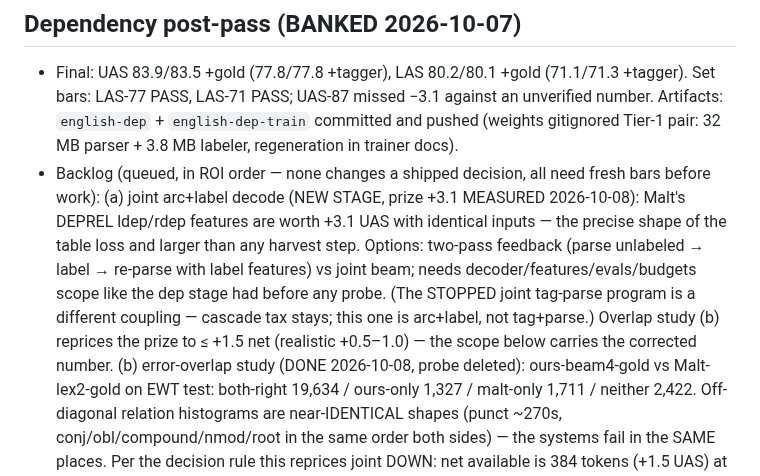
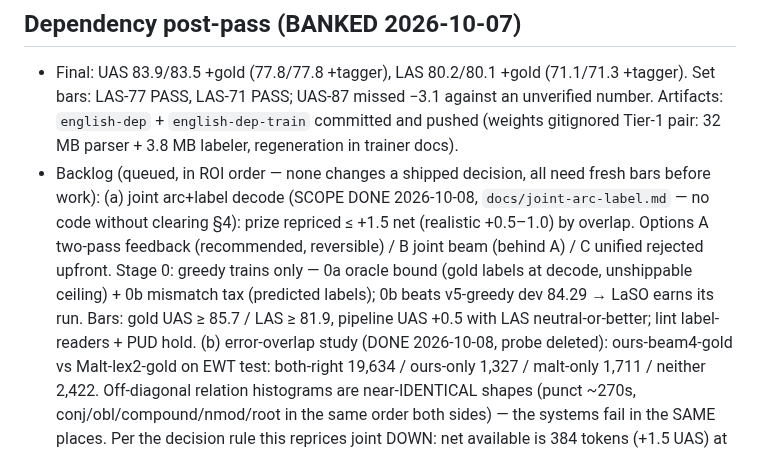
Before and after one commit to jonathanmorley/tree-sitter-english, a Markdown page: AGENTS.md, the part around the change. Drawn GitHub-style.

Commit message:
Joint arc+label scope (two-pass first, Stage-0 gates)

```diff
--- a/AGENTS.md
+++ b/AGENTS.md
@@ -1211,17 +1211,16 @@ against a deleted scanner. Delete it if CLI results look suspicious.
   3.8 MB labeler, regeneration in trainer docs).
 - Backlog (queued, in ROI order — none changes a shipped
   decision, all need fresh bars before work):
-  (a) joint arc+label decode (NEW STAGE, prize +3.1 MEASURED
-  2026-10-08): Malt's DEPREL ldep/rdep features are worth +3.1
-  UAS with identical inputs — the precise shape of the table
-  loss and larger than any harvest step. Options: two-pass
-  feedback (parse unlabeled → label → re-parse with label
-  features) vs joint beam; needs decoder/features/evals/budgets
-  scope like the dep stage had before any probe. (The STOPPED
-  joint tag-parse program is a different coupling — cascade tax
-  stays; this one is arc+label, not tag+parse.) Overlap study
-  (b) reprices the prize to ≤ +1.5 net (realistic +0.5–1.0) —
-  the scope below carries the corrected number.
+  (a) joint arc+label decode (SCOPE DONE 2026-10-08,
+  `docs/joint-arc-label.md` — no code without clearing §4):
+  prize repriced ≤ +1.5 net (realistic +0.5–1.0) by overlap.
+  Options A two-pass feedback (recommended, reversible) / B
+  joint beam (behind A) / C unified rejected upfront. Stage 0:
+  greedy trains only — 0a oracle bound (gold labels at
+  decode, unshippable ceiling) + 0b mismatch tax (predicted
+  labels); 0b beats v5-greedy dev 84.29 → LaSO earns its run.
+  Bars: gold UAS ≥ 85.7 / LAS ≥ 81.9, pipeline UAS +0.5 with
+  LAS neutral-or-better; lint label-readers + PUD hold.
   (b) error-overlap study (DONE 2026-10-08, probe deleted):
   ours-beam4-gold vs Malt-lex2-gold on EWT test: both-right
   19,634 / ours-only 1,327 / malt-only 1,711 / neither 2,422.
```
Also changed, not shown: docs/joint-arc-label.md (added, +86 -0 lines).
